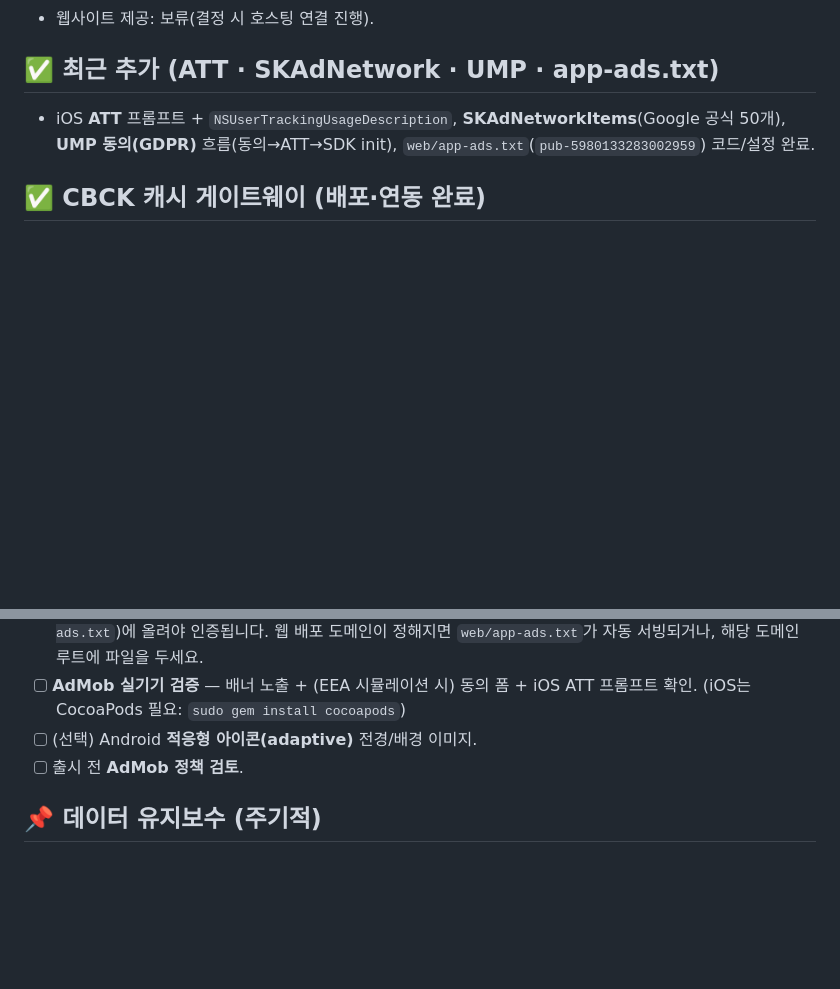
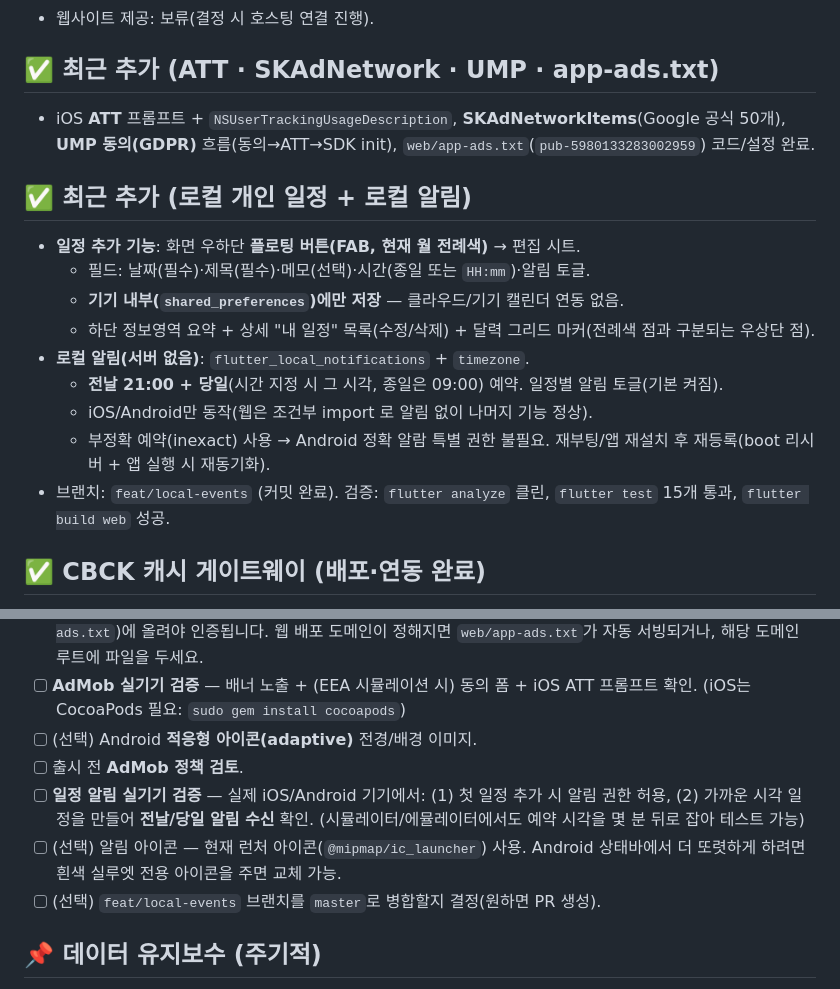
Before and after one commit to iOS-Kiwon/Korea-catholic-calendar, a Markdown page: ACTION_ITEMS.md, 2 parts joined by grey strips. GitHub-like rendering; blank space fills up the shorter version.

Commit message:
docs: 로컬 일정·알림 기능 및 사용자 확인 항목 반영
Co-Authored-By: Claude Opus 4.8 (1M context) <noreply@anthropic.com>

```diff
--- a/ACTION_ITEMS.md
+++ b/ACTION_ITEMS.md
@@ -28,6 +28,18 @@ _최종 갱신: 2026-07-02 — 앱 이름·번들 ID·계정 확정 반영._
 
 - iOS **ATT** 프롬프트 + `NSUserTrackingUsageDescription`, **SKAdNetworkItems**(Google 공식 50개), **UMP 동의(GDPR)** 흐름(동의→ATT→SDK init), `web/app-ads.txt`(`pub-5980133283002959`) 코드/설정 완료.
 
+## ✅ 최근 추가 (로컬 개인 일정 + 로컬 알림)
+
+- **일정 추가 기능**: 화면 우하단 **플로팅 버튼(FAB, 현재 월 전례색)** → 편집 시트.
+  - 필드: 날짜(필수)·제목(필수)·메모(선택)·시간(종일 또는 `HH:mm`)·알림 토글.
+  - **기기 내부(`shared_preferences`)에만 저장** — 클라우드/기기 캘린더 연동 없음.
+  - 하단 정보영역 요약 + 상세 "내 일정" 목록(수정/삭제) + 달력 그리드 마커(전례색 점과 구분되는 우상단 점).
+- **로컬 알림(서버 없음)**: `flutter_local_notifications` + `timezone`.
+  - **전날 21:00 + 당일**(시간 지정 시 그 시각, 종일은 09:00) 예약. 일정별 알림 토글(기본 켜짐).
+  - iOS/Android만 동작(웹은 조건부 import 로 알림 없이 나머지 기능 정상).
+  - 부정확 예약(inexact) 사용 → Android 정확 알람 특별 권한 불필요. 재부팅/앱 재설치 후 재등록(boot 리시버 + 앱 실행 시 재동기화).
+- 브랜치: `feat/local-events` (커밋 완료). 검증: `flutter analyze` 클린, `flutter test` 15개 통과, `flutter build web` 성공.
+
 ## ✅ CBCK 캐시 게이트웨이 (배포·연동 완료)
 
 - Cloudflare Worker 배포됨: **`https://catholic-calendar.sidore.workers.dev`** (KV 캐시 + 매일 cron 프리워밍, 월 단위·브라우저 헤더).
@@ -43,6 +55,9 @@ _최종 갱신: 2026-07-02 — 앱 이름·번들 ID·계정 확정 반영._
 - [ ] **AdMob 실기기 검증** — 배너 노출 + (EEA 시뮬레이션 시) 동의 폼 + iOS ATT 프롬프트 확인. (iOS는 CocoaPods 필요: `sudo gem install cocoapods`)
 - [ ] (선택) Android **적응형 아이콘(adaptive)** 전경/배경 이미지.
 - [ ] 출시 전 **AdMob 정책 검토**.
+- [ ] **일정 알림 실기기 검증** — 실제 iOS/Android 기기에서: (1) 첫 일정 추가 시 알림 권한 허용, (2) 가까운 시각 일정을 만들어 **전날/당일 알림 수신** 확인. (시뮬레이터/에뮬레이터에서도 예약 시각을 몇 분 뒤로 잡아 테스트 가능)
+- [ ] (선택) 알림 아이콘 — 현재 런처 아이콘(`@mipmap/ic_launcher`) 사용. Android 상태바에서 더 또렷하게 하려면 흰색 실루엣 전용 아이콘을 주면 교체 가능.
+- [ ] (선택) `feat/local-events` 브랜치를 `master`로 병합할지 결정(원하면 PR 생성).
 
 ## 📌 데이터 유지보수 (주기적)
 
```
